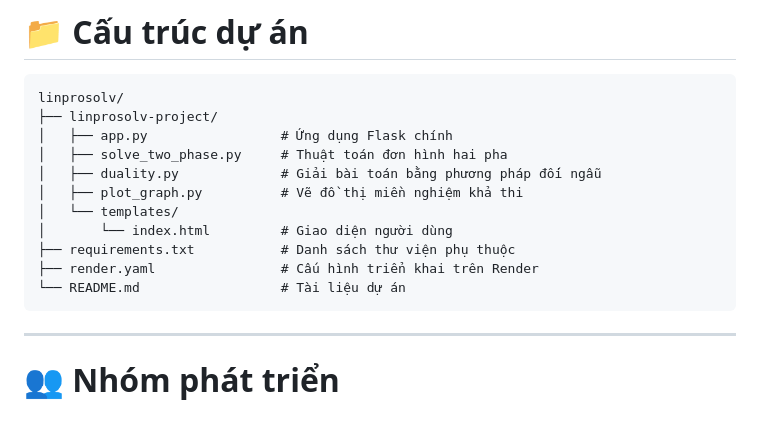
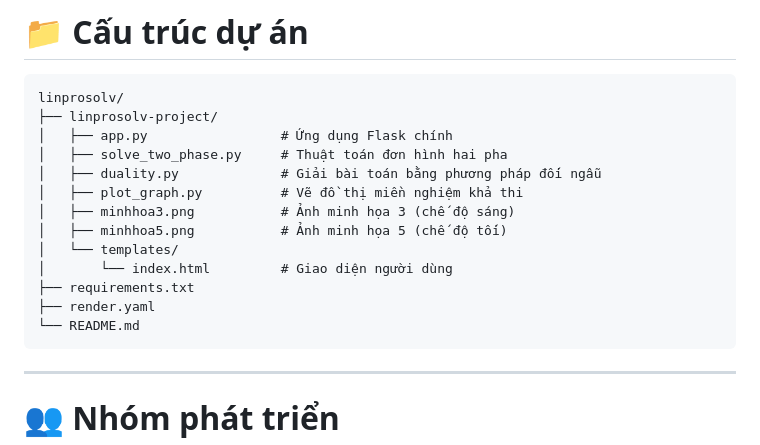
Before and after one commit to Tranchande/linprosolv, a Markdown page: README.md, the part around the change. GitHub-like rendering; blank space fills up the shorter version.

````diff
--- a/README.md
+++ b/README.md
@@ -140,11 +140,13 @@ linprosolv/
 │   ├── solve_two_phase.py     # Thuật toán đơn hình hai pha
 │   ├── duality.py             # Giải bài toán bằng phương pháp đối ngẫu
 │   ├── plot_graph.py          # Vẽ đồ thị miền nghiệm khả thi
+│   ├── minhhoa3.png           # Ảnh minh họa 3 (chế độ sáng)
+│   ├── minhhoa5.png           # Ảnh minh họa 5 (chế độ tối)
 │   └── templates/
 │       └── index.html         # Giao diện người dùng
-├── requirements.txt           # Danh sách thư viện phụ thuộc
-├── render.yaml                # Cấu hình triển khai trên Render
-└── README.md                  # Tài liệu dự án
+├── requirements.txt
+├── render.yaml
+└── README.md
 ```
 
 ---
````
